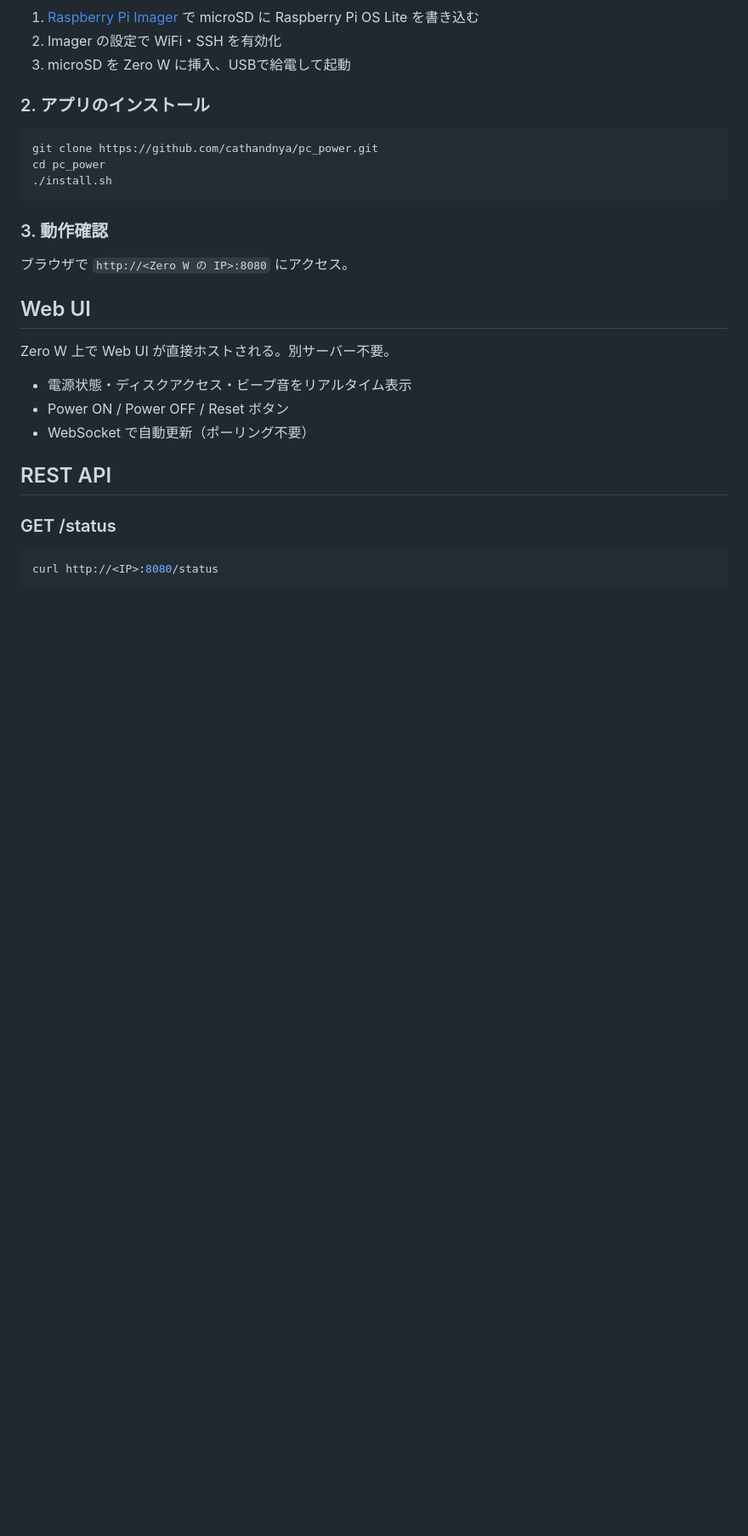
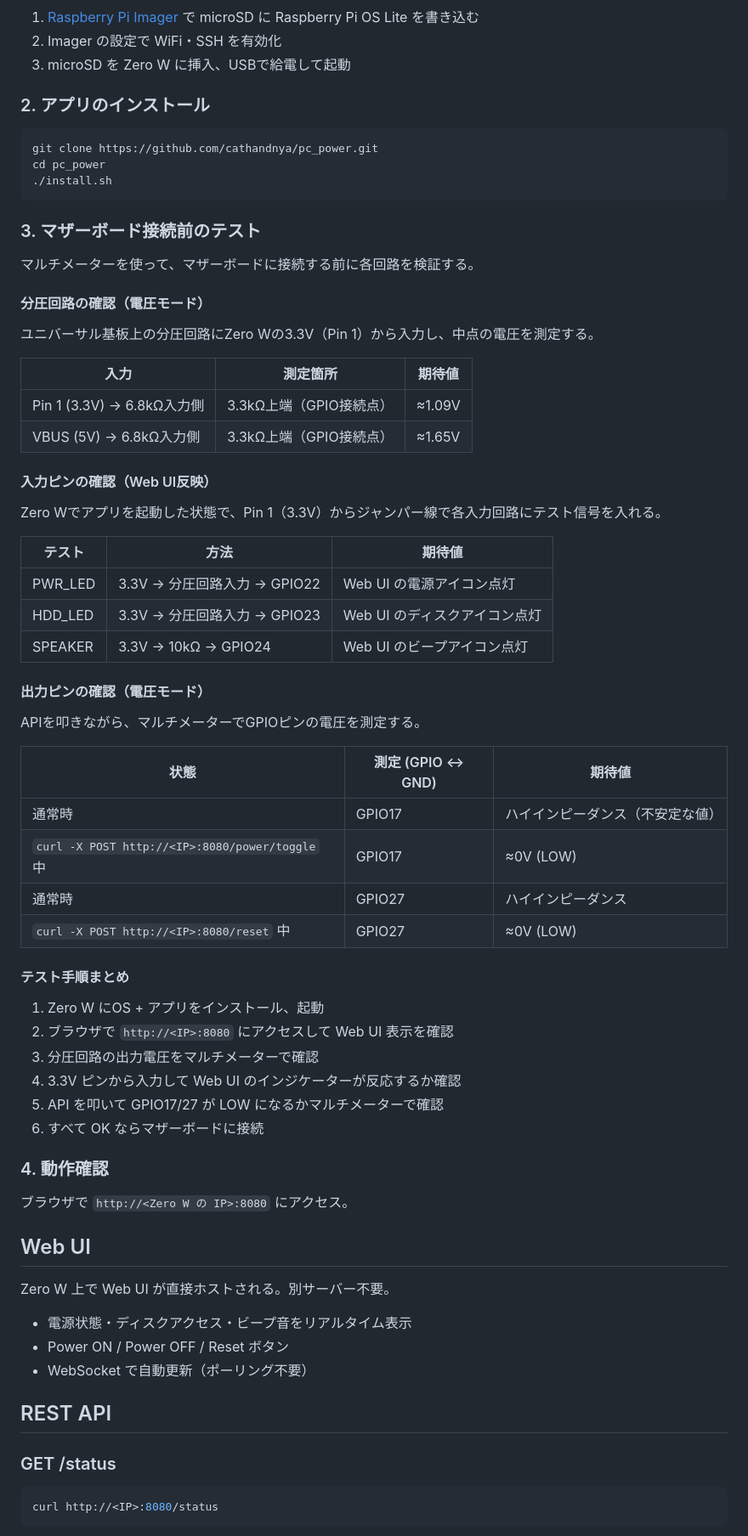
Before and after one commit to cathandnya/pc_power, a Markdown page: README.md, the part around the change. Shown at 85% size. GitHub-like rendering; blank space fills up the shorter version.

Commit message:
Add multimeter testing guide before motherboard connection
Covers voltage divider verification, input/output GPIO testing,
and step-by-step pre-connection checklist.

Co-Authored-By: Claude Opus 4.6 (1M context) <noreply@anthropic.com>

````diff
--- a/README.md
+++ b/README.md
@@ -103,7 +103,50 @@ cd pc_power
 ./install.sh
 ```
 
-### 3. 動作確認
+### 3. マザーボード接続前のテスト
+
+マルチメーターを使って、マザーボードに接続する前に各回路を検証する。
+
+#### 分圧回路の確認（電圧モード）
+
+ユニバーサル基板上の分圧回路にZero Wの3.3V（Pin 1）から入力し、中点の電圧を測定する。
+
+| 入力 | 測定箇所 | 期待値 |
+|------|---------|--------|
+| Pin 1 (3.3V) → 6.8kΩ入力側 | 3.3kΩ上端（GPIO接続点） | ≈1.09V |
+| VBUS (5V) → 6.8kΩ入力側 | 3.3kΩ上端（GPIO接続点） | ≈1.65V |
+
+#### 入力ピンの確認（Web UI反映）
+
+Zero Wでアプリを起動した状態で、Pin 1（3.3V）からジャンパー線で各入力回路にテスト信号を入れる。
+
+| テスト | 方法 | 期待値 |
+|--------|------|--------|
+| PWR_LED | 3.3V → 分圧回路入力 → GPIO22 | Web UI の電源アイコン点灯 |
+| HDD_LED | 3.3V → 分圧回路入力 → GPIO23 | Web UI のディスクアイコン点灯 |
+| SPEAKER | 3.3V → 10kΩ → GPIO24 | Web UI のビープアイコン点灯 |
+
+#### 出力ピンの確認（電圧モード）
+
+APIを叩きながら、マルチメーターでGPIOピンの電圧を測定する。
+
+| 状態 | 測定 (GPIO ↔ GND) | 期待値 |
+|------|-------------------|--------|
+| 通常時 | GPIO17 | ハイインピーダンス（不安定な値） |
+| `curl -X POST http://<IP>:8080/power/toggle` 中 | GPIO17 | ≈0V (LOW) |
+| 通常時 | GPIO27 | ハイインピーダンス |
+| `curl -X POST http://<IP>:8080/reset` 中 | GPIO27 | ≈0V (LOW) |
+
+#### テスト手順まとめ
+
+1. Zero W にOS + アプリをインストール、起動
+2. ブラウザで `http://<IP>:8080` にアクセスして Web UI 表示を確認
+3. 分圧回路の出力電圧をマルチメーターで確認
+4. 3.3V ピンから入力して Web UI のインジケーターが反応するか確認
+5. API を叩いて GPIO17/27 が LOW になるかマルチメーターで確認
+6. すべて OK ならマザーボードに接続
+
+### 4. 動作確認
 
 ブラウザで `http://<Zero W の IP>:8080` にアクセス。
 
````
